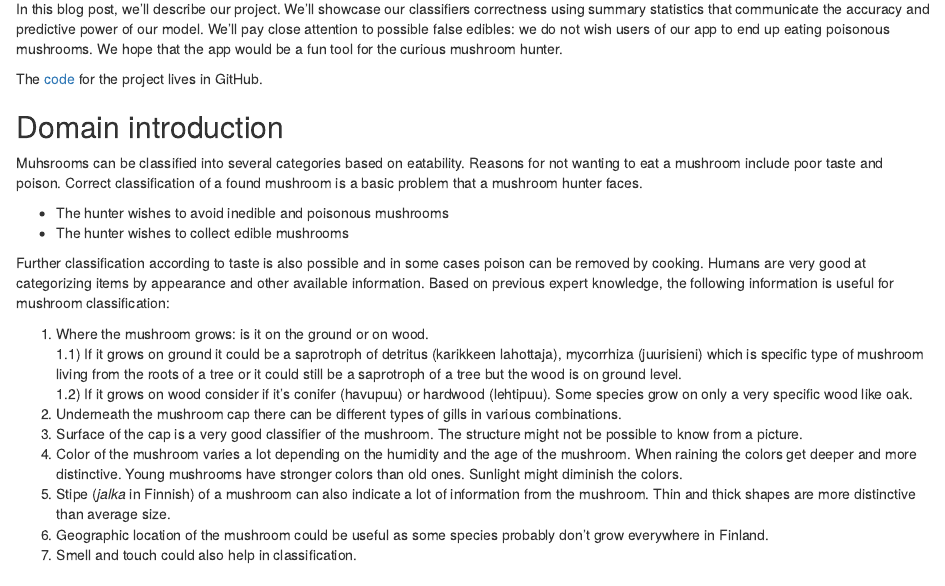
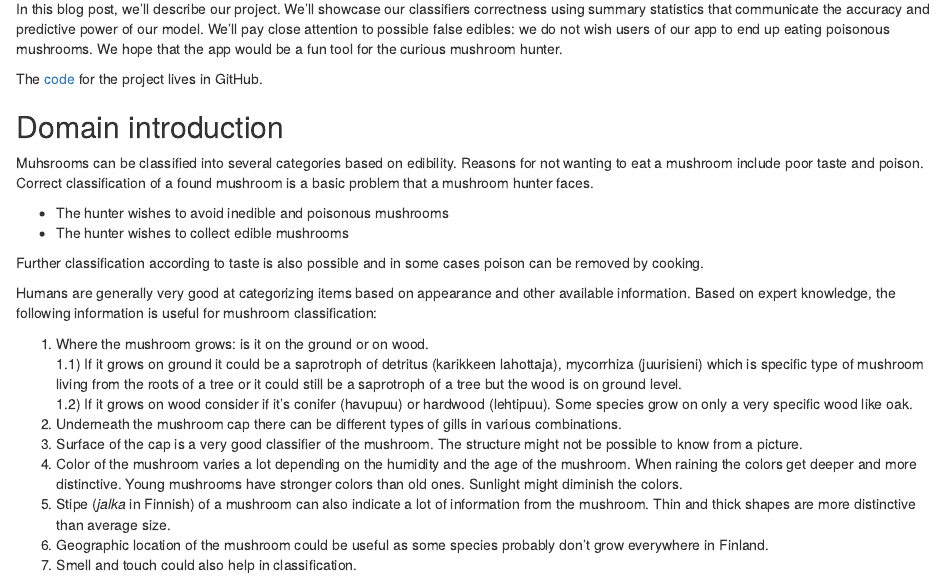
Before and after one commit to TuomoNieminen/deep-shrooms, an R Markdown document (docs/index.Rmd): the page in a window 1100 px wide, from 280 px down. Rendered offline with R 4.5, knitr and Pandoc, with nearby package versions.

Commit message:
small update to project site

```diff
--- a/docs/index.Rmd
+++ b/docs/index.Rmd
@@ -20,12 +20,14 @@ The [code](https://github.com/TuomoNieminen/deep-shrooms) for the project lives
 
 ## Domain introduction
 
-Muhsrooms can be classified into several categories based on eatability. Reasons for not wanting to eat a mushroom include poor taste and poison. Correct classification of a found mushroom is a basic problem that a mushroom hunter faces.
+Muhsrooms can be classified into several categories based on edibility. Reasons for not wanting to eat a mushroom include poor taste and poison. Correct classification of a found mushroom is a basic problem that a mushroom hunter faces.
 
 - The hunter wishes to avoid inedible and poisonous mushrooms
 - The hunter wishes to collect edible mushrooms
 
-Further classification according to taste is also possible and in some cases poison can be removed by cooking. Humans are very good at categorizing items by appearance and other available information. Based on previous expert knowledge, the following information is useful for mushroom classification:
+Further classification according to taste is also possible and in some cases poison can be removed by cooking.
+
+Humans are generally very good at categorizing items based on appearance and other available information. Based on expert knowledge, the following information is useful for mushroom classification:
 
 1) Where the mushroom grows: is it on the ground or on wood.
 1.1) If it grows on ground it could be a saprotroph of detritus (karikkeen lahottaja), mycorrhiza (juurisieni) which is specific type of mushroom living from the roots of a tree or it could still be a saprotroph of a tree but the wood is on ground level.
```
Also changed, not shown: 1 other file.
